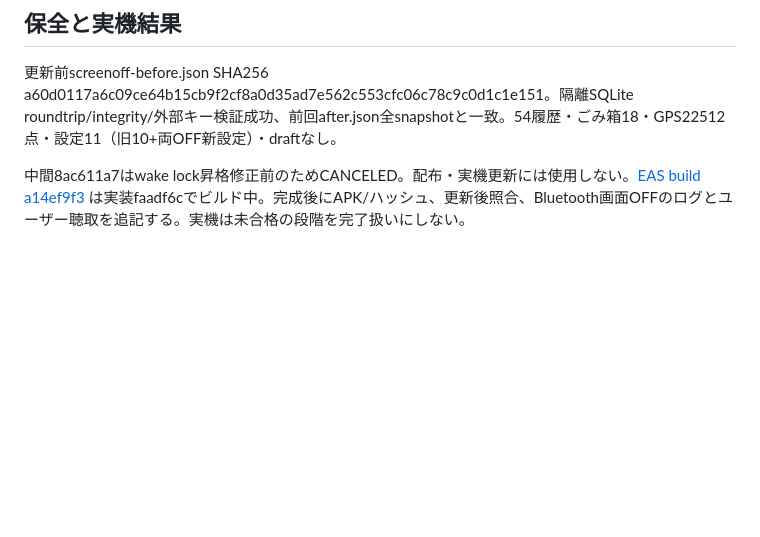
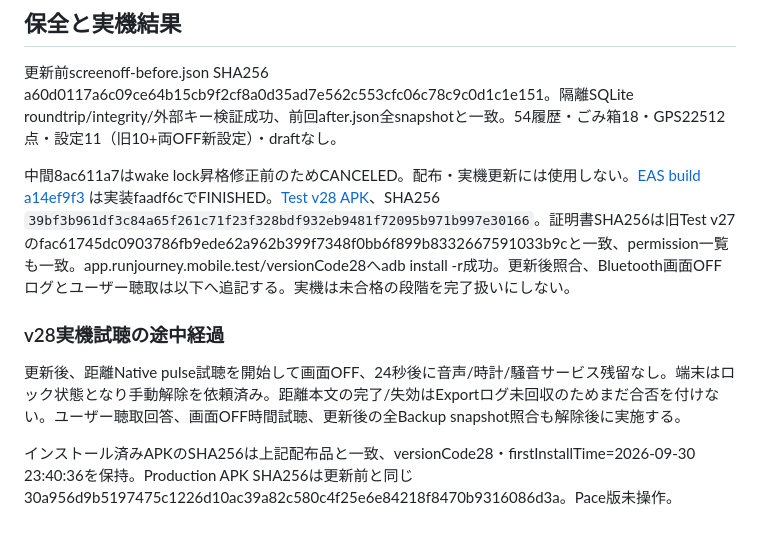
Before and after one commit to yshtysht8sh10-glitch/RunJourney, a Markdown page: docs/goal-cue-screenoff-20261109.md, the part around the change. Rendered like a GitHub page; blank space fills up the shorter version.

Commit message:
Publish Test v28 artifact and pending screen-off device verification state

```diff
--- a/docs/goal-cue-screenoff-20261109.md
+++ b/docs/goal-cue-screenoff-20261109.md
@@ -53,4 +53,11 @@ Nativeの追加試験は当初新しい開始処理が存在しないため2件F
 
 更新前screenoff-before.json SHA256 a60d0117a6c09ce64b15cb9f2cf8a0d35ad7e562c553cfc06c78c9c0d1c1e151。隔離SQLite roundtrip/integrity/外部キー検証成功、前回after.json全snapshotと一致。54履歴・ごみ箱18・GPS22512点・設定11（旧10+両OFF新設定）・draftなし。
 
-中間8ac611a7はwake lock昇格修正前のためCANCELED。配布・実機更新には使用しない。[EAS build a14ef9f3](https://expo.dev/accounts/yshtysht8sh10/projects/RunJourney/builds/a14ef9f3-9ba6-43b6-8285-dc42417b8451) は実装faadf6cでビルド中。完成後にAPK/ハッシュ、更新後照合、Bluetooth画面OFFのログとユーザー聴取を追記する。実機は未合格の段階を完了扱いにしない。
+中間8ac611a7はwake lock昇格修正前のためCANCELED。配布・実機更新には使用しない。[EAS build a14ef9f3](https://expo.dev/accounts/yshtysht8sh10/projects/RunJourney/builds/a14ef9f3-9ba6-43b6-8285-dc42417b8451) は実装faadf6cでFINISHED。[Test v28 APK](https://expo.dev/artifacts/eas/zJgGKHeCEi7M-V5ANbYKcyMjIUJSsAYzSrryehaDch4.apk)、SHA256 `39bf3b961df3c84a65f261c71f23f328bdf932eb9481f72095b971b997e30166`。証明書SHA256は旧Test v27のfac61745dc0903786fb9ede62a962b399f7348f0bb6f899b8332667591033b9cと一致、permission一覧も一致。app.runjourney.mobile.test/versionCode28へadb install -r成功。更新後照合、Bluetooth画面OFFログとユーザー聴取は以下へ追記する。実機は未合格の段階を完了扱いにしない。
+
+
+### v28実機試聴の途中経過
+
+更新後、距離Native pulse試聴を開始して画面OFF、24秒後に音声/時計/騒音サービス残留なし。端末はロック状態となり手動解除を依頼済み。距離本文の完了/失効はExportログ未回収のためまだ合否を付けない。ユーザー聴取回答、画面OFF時間試聴、更新後の全Backup snapshot照合も解除後に実施する。
+
+インストール済みAPKのSHA256は上記配布品と一致、versionCode28・firstInstallTime=2026-09-30 23:40:36を保持。Production APK SHA256は更新前と同じ30a956d9b5197475c1226d10ac39a82c580c4f25e6e84218f8470b9316086d3a。Pace版未操作。
```
